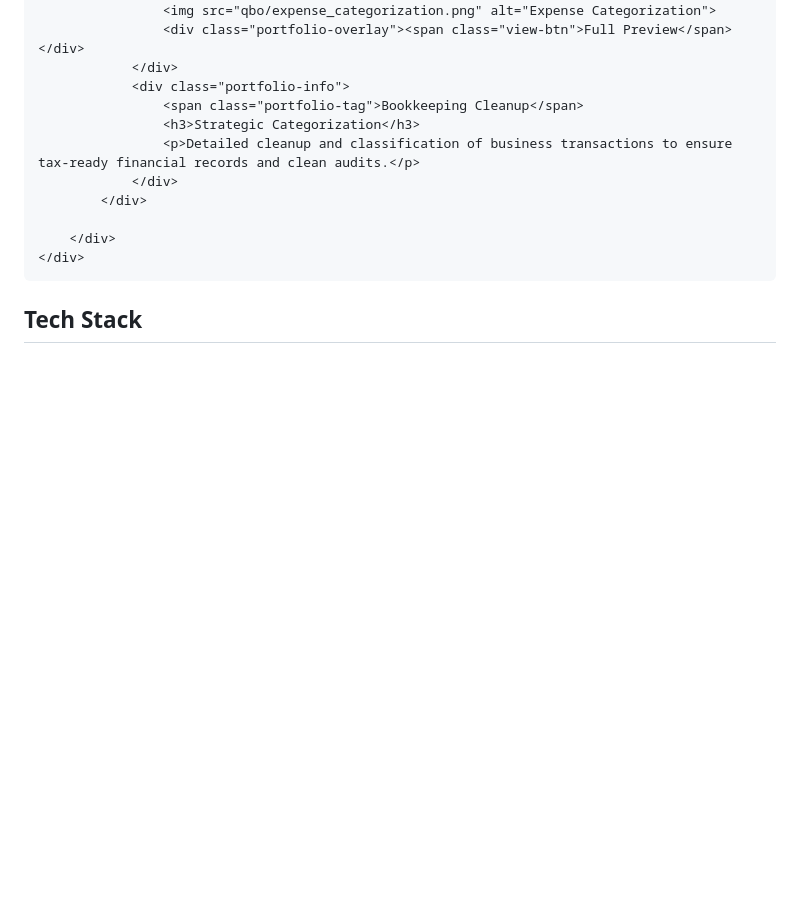
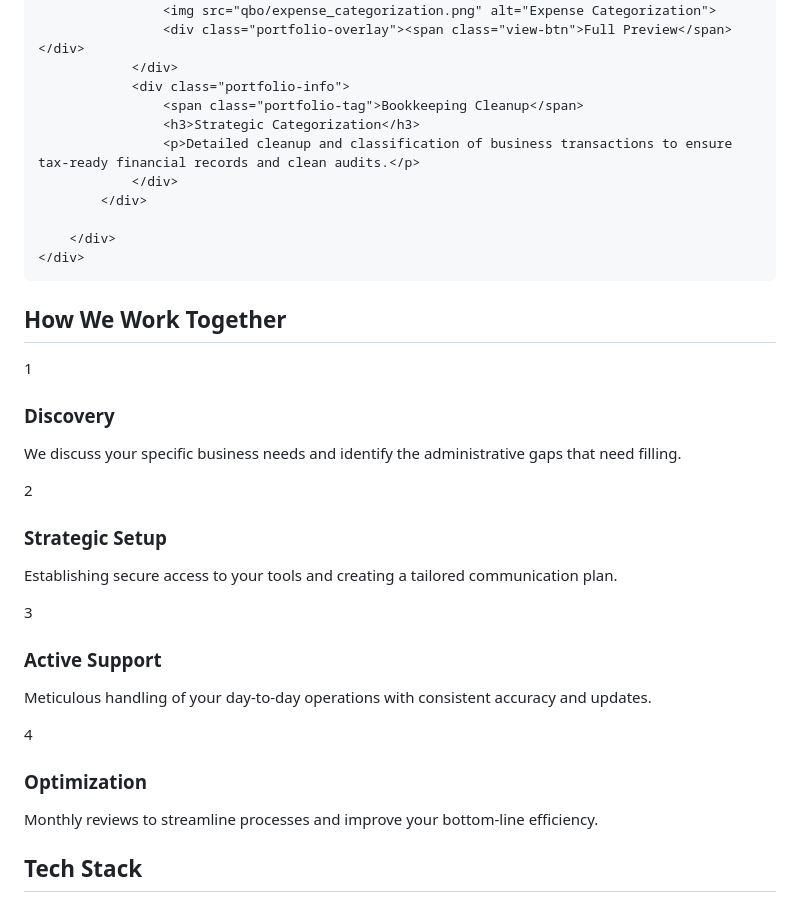
Before and after one commit to michgonzalescareer-wq/michelle-va, a Markdown page: README.md, the part around the change. Rendered like a GitHub page; blank space fills up the shorter version.

```diff
--- a/README.md
+++ b/README.md
@@ -333,6 +333,34 @@ header p { opacity: 0.9; font-size: 1.1rem; padding: 0 20px; }
     </div>
 </section>
 
+<section id="workflow">
+    <div class="container">
+        <h2>How We Work Together</h2>
+        <div class="flow">
+            <div class="flow-card">
+                <div class="step">1</div>
+                <h3>Discovery</h3>
+                <p>We discuss your specific business needs and identify the administrative gaps that need filling.</p>
+            </div>
+            <div class="flow-card">
+                <div class="step">2</div>
+                <h3>Strategic Setup</h3>
+                <p>Establishing secure access to your tools and creating a tailored communication plan.</p>
+            </div>
+            <div class="flow-card">
+                <div class="step">3</div>
+                <h3>Active Support</h3>
+                <p>Meticulous handling of your day-to-day operations with consistent accuracy and updates.</p>
+            </div>
+            <div class="flow-card">
+                <div class="step">4</div>
+                <h3>Optimization</h3>
+                <p>Monthly reviews to streamline processes and improve your bottom-line efficiency.</p>
+            </div>
+        </div>
+    </div>
+</section>
+
 <section id="tools">
     <div class="container">
         <h2>Tech Stack</h2>
```
